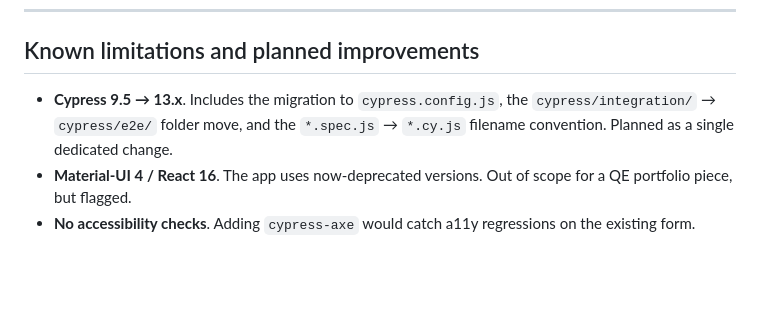
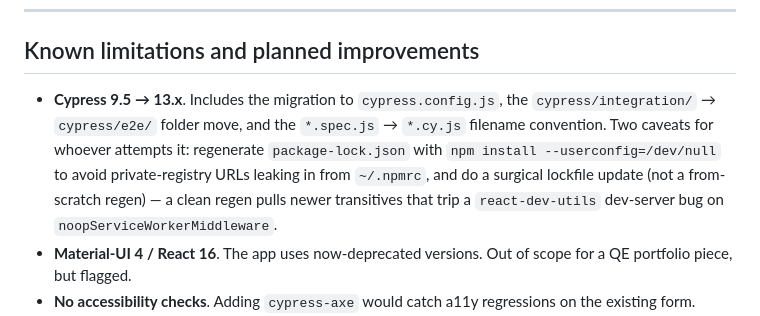
Before and after one commit to paullynn45/cypress-qe-portfolio, a Markdown page: README.md, the part around the change. GitHub-like rendering; blank space fills up the shorter version.

Commit message:
Document Cypress 13 upgrade gotchas in known limitations
Flags the two failure modes the previous upgrade attempt hit so a future attempt doesn't repeat them:
- Regenerate the lockfile with --userconfig=/dev/null to avoid private-registry URLs leaking in from a Matillion-configured ~/.npmrc
- Do a surgical lockfile update rather than a clean regen — a from-scratch install pulls newer transitives that trip a react-dev-utils dev-server bug in noopServiceWorkerMiddleware

```diff
--- a/README.md
+++ b/README.md
@@ -108,7 +108,7 @@ docker-compose up --build -d
 
 ## Known limitations and planned improvements
 
-- **Cypress 9.5 → 13.x**. Includes the migration to `cypress.config.js`, the `cypress/integration/` → `cypress/e2e/` folder move, and the `*.spec.js` → `*.cy.js` filename convention. Planned as a single dedicated change.
+- **Cypress 9.5 → 13.x**. Includes the migration to `cypress.config.js`, the `cypress/integration/` → `cypress/e2e/` folder move, and the `*.spec.js` → `*.cy.js` filename convention. Two caveats for whoever attempts it: regenerate `package-lock.json` with `npm install --userconfig=/dev/null` to avoid private-registry URLs leaking in from `~/.npmrc`, and do a surgical lockfile update (not a from-scratch regen) — a clean regen pulls newer transitives that trip a `react-dev-utils` dev-server bug on `noopServiceWorkerMiddleware`.
 - **Material-UI 4 / React 16**. The app uses now-deprecated versions. Out of scope for a QE portfolio piece, but flagged.
 - **No accessibility checks**. Adding `cypress-axe` would catch a11y regressions on the existing form.
 - **No visual regression**. Cypress Image Snapshot or Percy would fit cleanly given the small surface.
```
